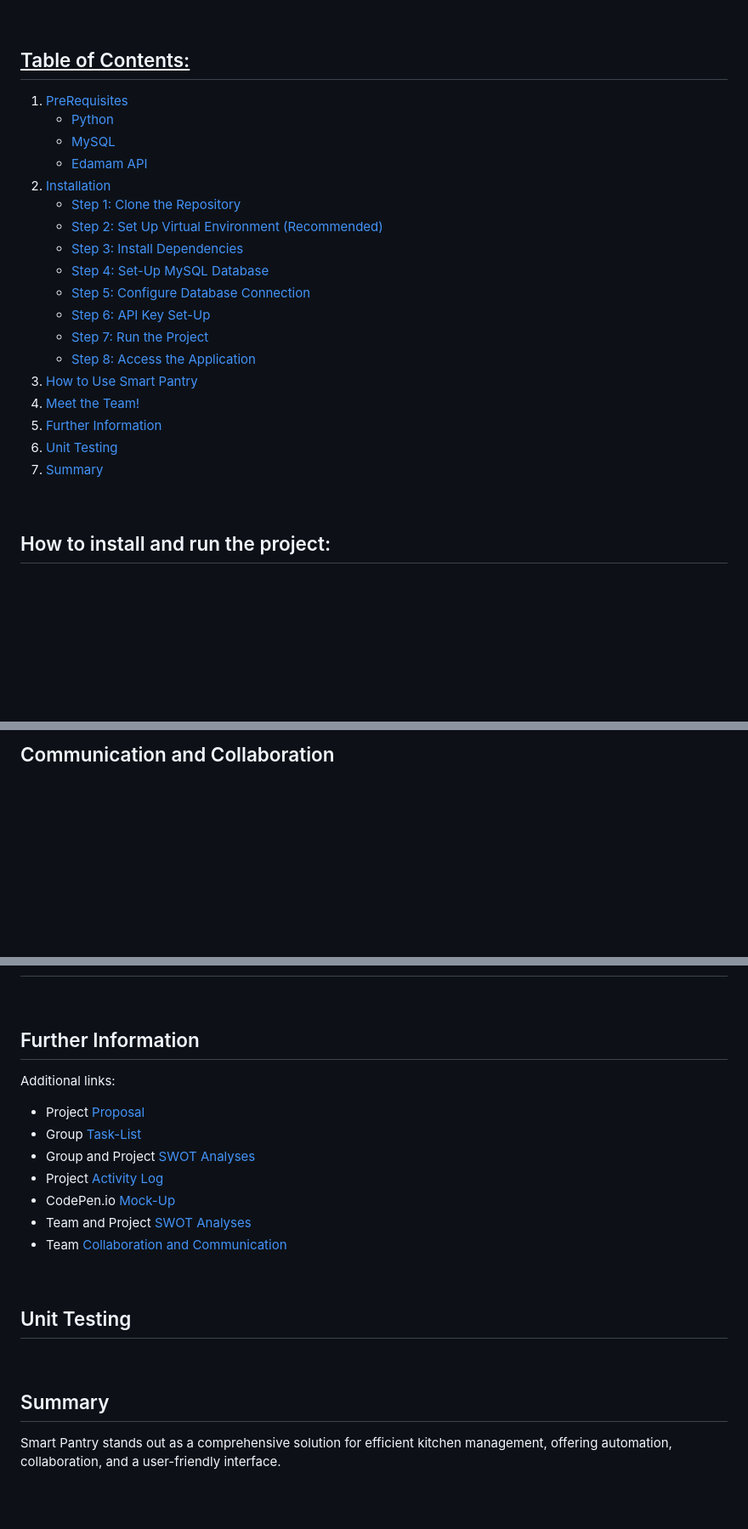
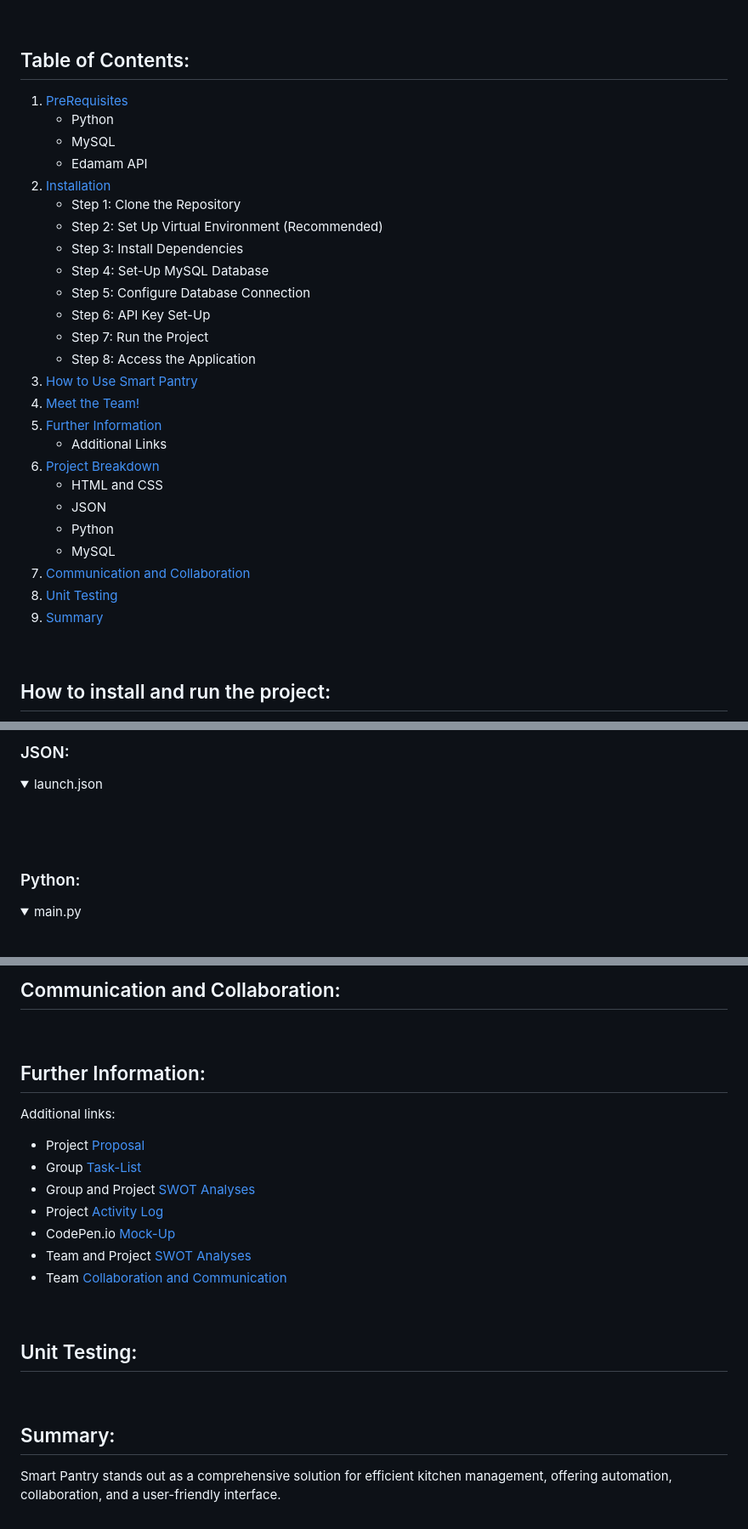
Before and after one commit to somedaysmash/Software4_Group5_Smart_Pantry, a Markdown page: README.md, 3 parts joined by grey strips. Shown: that part at 85% size. Drawn GitHub-style; folded sections open; blank space fills up the shorter version.

Commit message:
Update README.md
Update 3: additional formatting

```diff
--- a/README.md
+++ b/README.md
@@ -21,26 +22,34 @@ Throughout the project, our team learned valuable skills in front-end (JavaScrip
 
 <br>
 
-## <ins>Table of Contents:</ins>
-<!--FIX STEPS 1-8 SYNTAX ERROR-->
-1. [PreRequisites](#Pre-Requisites)
-   - [Python](#Python)
-   - [MySQL](#MySQL)
-   - [Edamam API](#Edamam_API)
-2. [Installation](#Installation)
-   - [Step 1: Clone the Repository](#Step_1:_Clone_the_Repository)
-   - [Step 2: Set Up Virtual Environment (Recommended)](#Step_2:_Set_Up_Virtual_Environment_(Recommended))
-   - [Step 3: Install Dependencies](#Step_3:_Install_Dependencies)
-   - [Step 4: Set-Up MySQL Database](#Step_4:_Set-Up_MySQL_Database)
-   - [Step 5: Configure Database Connection](#Step_5:_Configure_Database_Connection)
-   - [Step 6: API Key Set-Up](#Step_6:_API_Key_Set-Up)
-   - [Step 7: Run the Project](#Step_7:_Run_the_Project)
-   - [Step 8: Access the Application](#Step_8:_Access_the_Application)
-3. [How to Use Smart Pantry](#How_to_Use_the_Application)
-4. [Meet the Team!](#Meet_the_Team)
-5. [Further Information](#Further_Information)
-6. [Unit Testing](#Unit_Testing)
-7. [Summary](#Summary)
+## Table of Contents:
+
+
+1. [PreRequisites](Pre-Requisites)
+   - Python
+   - MySQL
+   - Edamam API
+2. [Installation](Installation)
+   - Step 1: Clone the Repository
+   - Step 2: Set Up Virtual Environment (Recommended)
+   - Step 3: Install Dependencies
+   - Step 4: Set-Up MySQL Database
+   - Step 5: Configure Database Connection
+   - Step 6: API Key Set-Up
+   - Step 7: Run the Project
+   - Step 8: Access the Application
+3. [How to Use Smart Pantry](How_to_Use_the_Application)
+4. [Meet the Team!](Meet_the_Team)
+5. [Further Information](Further_Information)
+   - Additional Links
+6. [Project Breakdown](Project_Breakdown)
+   - HTML and CSS
+   - JSON
+   - Python
+   - MySQL
+7. [Communication and Collaboration](Communication_and_Collaboration)
+8. [Unit Testing](Unit_Testing)
+9. [Summary](Summary)
 
 <br>
 
@@ -341,4 +393,19 @@ Install the following dependencies:
 
 <br>
 
-## Communication and Collaboration
+### JSON:
+
+<details>
+   <summary>launch.json</summary>
+   <br>
+
+</details>
+
+<br>
+
+### Python:
+
+<details>
+   <summary>main.py</summary>
+   <br>
+
@@ -345,8 +442,14 @@ Install the following dependencies:
+</details>
+
+<br>
+
+## Communication and Collaboration:
 <!--SECTIONS TO BE ADDED-->
 
 <br>
 
-## Further Information
+## Further Information:
+
 
 <p>Additional links:</p>
 
@@ -360,10 +463,12 @@ Install the following dependencies:
 
 <br>
 
-## Unit Testing
+## Unit Testing:
 <!--IN PROGRESS-->
 <br>
 
 <!--DEVELOP THIS SECTION-->
-## Summary
+## Summary:
+
+
 Smart Pantry stands out as a comprehensive solution for efficient kitchen management, offering automation, collaboration, and a user-friendly interface.
```
Also changed, not shown: other parts of README.md (+91 -17 lines).
